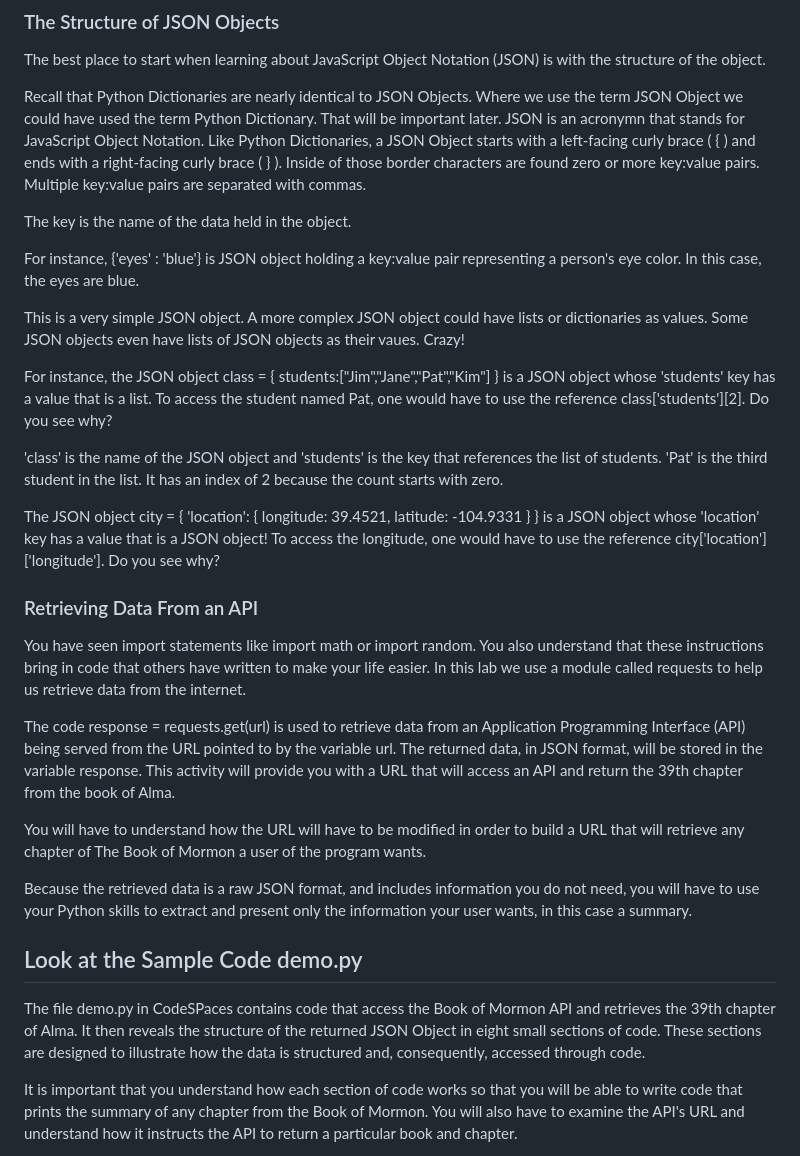
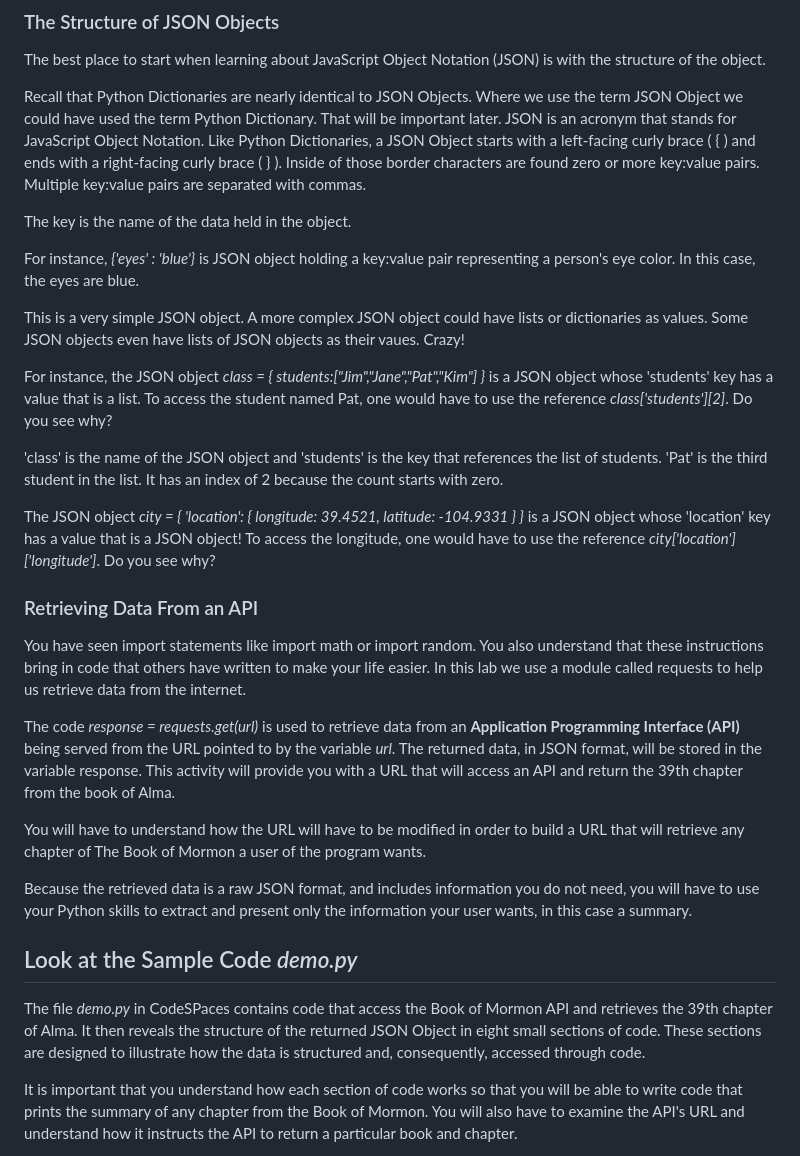
Before and after one commit to Jack27ag/CareerConnections5.6, a Markdown page: README.md, the part around the change. Drawn GitHub-style.

```diff
--- a/README.md
+++ b/README.md
@@ -11,34 +11,34 @@
 The best place to start when learning about JavaScript Object Notation (JSON) is with the structure of the object.
 
 Recall that Python Dictionaries are nearly identical to JSON Objects. Where we use the term JSON Object we could have used the term Python Dictionary. That will be important later.
-JSON is an acronymn that stands for JavaScript Object Notation. Like Python Dictionaries, a JSON Object starts with a left-facing curly brace ( { ) and ends with a right-facing curly brace ( } ). Inside of those border characters are found zero or more key:value pairs. Multiple key:value pairs are separated with commas.
+JSON is an acronym that stands for JavaScript Object Notation. Like Python Dictionaries, a JSON Object starts with a left-facing curly brace ( { ) and ends with a right-facing curly brace ( } ). Inside of those border characters are found zero or more key:value pairs. Multiple key:value pairs are separated with commas.
 
 The key is the name of the data held in the object.
 
-For instance, {'eyes' : 'blue'} is JSON object holding a key:value pair representing a person's eye color. In this case, the eyes are blue.
+For instance, _{'eyes' : 'blue'}_ is JSON object holding a key:value pair representing a person's eye color. In this case, the eyes are blue.
 
 This is a very simple JSON object. A more complex JSON object could have lists or dictionaries as values. Some  JSON objects even have lists of JSON objects as their vaues. Crazy!
 
-For instance, the JSON object class = { students:["Jim","Jane","Pat","Kim"] } is a JSON object whose 'students' key has a value that is a list.
-To access the student named Pat, one would have to use the reference class['students'][2]. Do you see why?
+For instance, the JSON object _class = { students:["Jim","Jane","Pat","Kim"] }_ is a JSON object whose 'students' key has a value that is a list.
+To access the student named Pat, one would have to use the reference _class['students'][2]_. Do you see why?
 
 'class' is the name of the JSON object and 'students' is the key that references the list of students. 'Pat' is the third student in the list. It has an index of 2 because the count starts with zero.
 
-The JSON object city = { 'location': { longitude: 39.4521, latitude: -104.9331 } } is a JSON object whose 'location' key has a value that is a JSON object! To access the longitude, one would have to use the reference city['location']['longitude']. Do you see why?
+The JSON object _city = { 'location': { longitude: 39.4521, latitude: -104.9331 } }_ is a JSON object whose 'location' key has a value that is a JSON object! To access the longitude, one would have to use the reference _city['location']['longitude']_. Do you see why?
 
 ### Retrieving Data From an API
 
 You have seen import statements like import math or import random. You also understand that these instructions bring in code that others have written to make your life easier. In this lab we use a module called requests to help us retrieve data from the internet.
 
-The code response = requests.get(url) is used to retrieve data from an Application Programming Interface (API) being served from the URL pointed to by the variable url. The returned data, in JSON format, will be stored in the variable response. This activity will provide you with a URL that will access an API and return the 39th chapter from the book of Alma.
+The code _response = requests.get(url)_ is used to retrieve data from an **Application Programming Interface (API)** being served from the URL pointed to by the variable _url_. The returned data, in JSON format, will be stored in the variable response. This activity will provide you with a URL that will access an API and return the 39th chapter from the book of Alma.
 
 You will have to understand how the URL will have to be modified in order to build a URL that will retrieve any chapter of The Book of Mormon a user of the program wants.
 
 Because the retrieved data is a raw JSON format, and includes information you do not need, you will have to use your Python skills to extract and present only the information your user wants, in this case a summary.
 
-## Look at the Sample Code demo.py
+## Look at the Sample Code _demo.py_
 
-The file demo.py in CodeSPaces contains code that access the Book of Mormon API and retrieves the 39th chapter of Alma. It then reveals the structure of the returned JSON Object in eight small sections of code. These sections are designed to illustrate how the data is structured and, consequently, accessed through code.
+The file _demo.py_ in CodeSPaces contains code that access the Book of Mormon API and retrieves the 39th chapter of Alma. It then reveals the structure of the returned JSON Object in eight small sections of code. These sections are designed to illustrate how the data is structured and, consequently, accessed through code.
 
 It is important that you understand how each section of code works so that you will be able to write code that prints the summary of any chapter from the Book of Mormon.
 You will also have to examine the API's URL and understand how it instructs the API to return a particular book and chapter.
```
